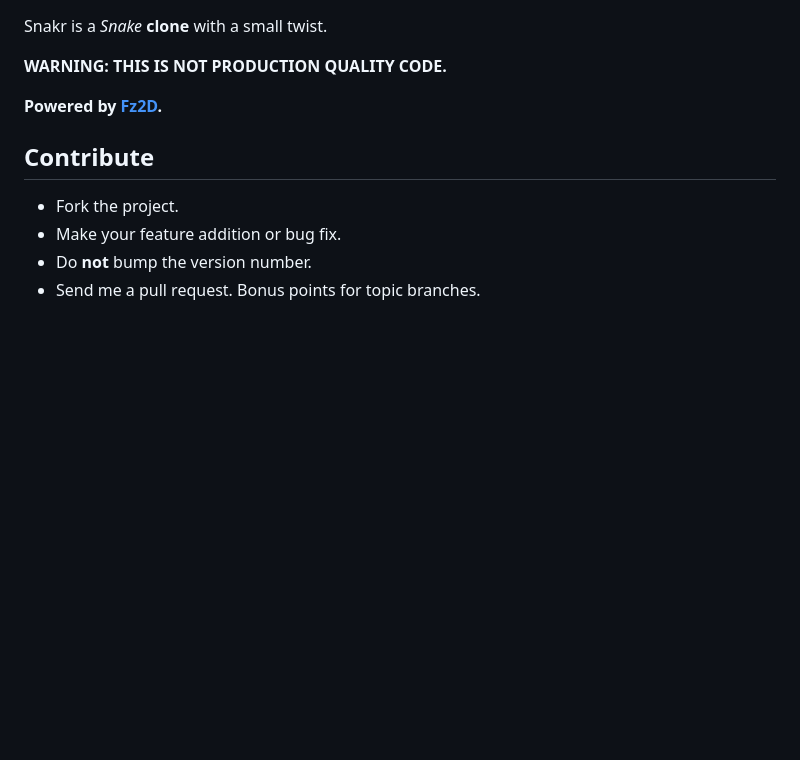
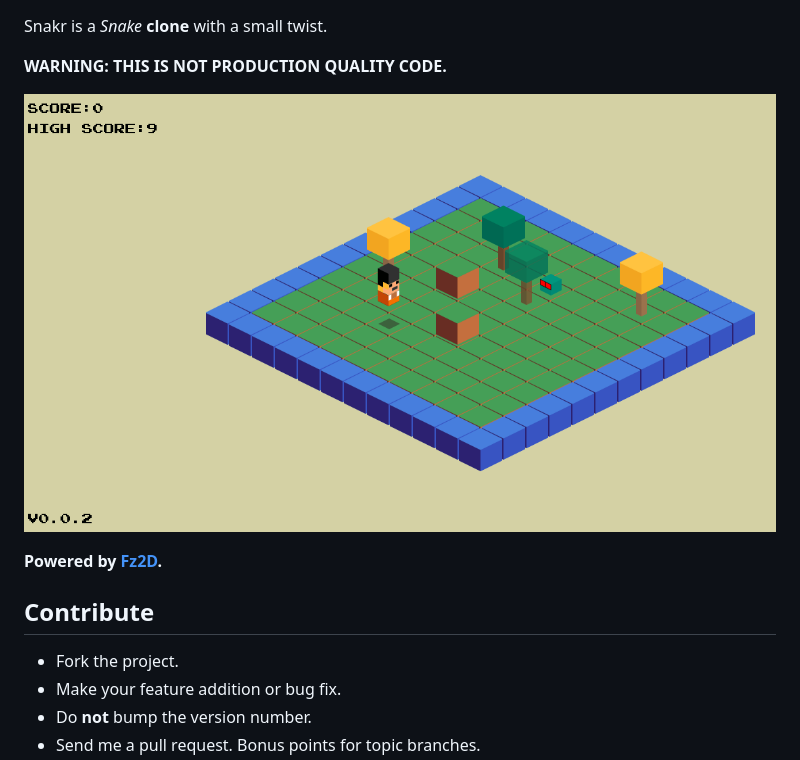
Before and after one commit to icebreaker/snakr, a Markdown page: README.md, the part around the change. Drawn GitHub-style; pictures changed too: screenshot.png (added); blank space fills up the shorter version.

Commit message:
added screenshot

```diff
--- a/README.md
+++ b/README.md
@@ -3,6 +3,8 @@ Snakr
 Snakr is a *Snake* **clone** with a small twist.
 
 **WARNING: THIS IS NOT PRODUCTION QUALITY CODE.**
+
+![Screenshot](screenshot.png)
 
 **Powered by [Fz2D](https://github.com/icebreaker/fz2d).**
 
```
